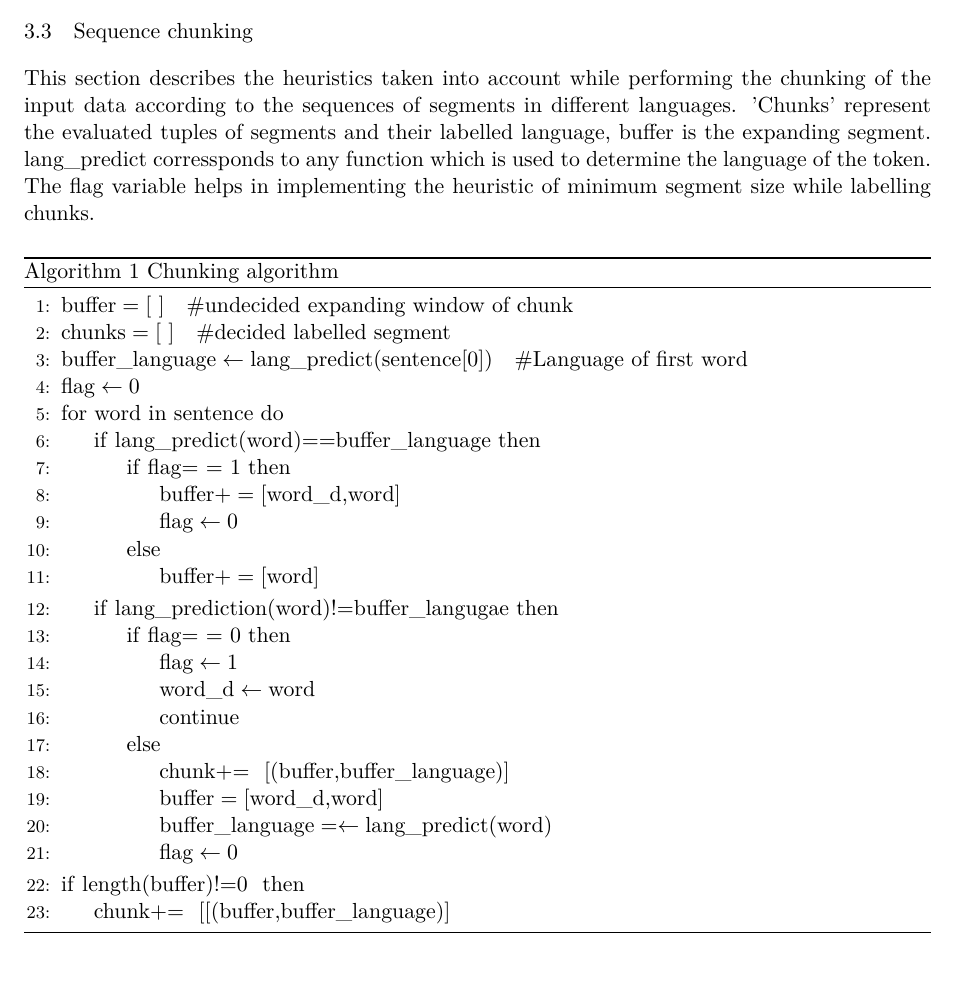
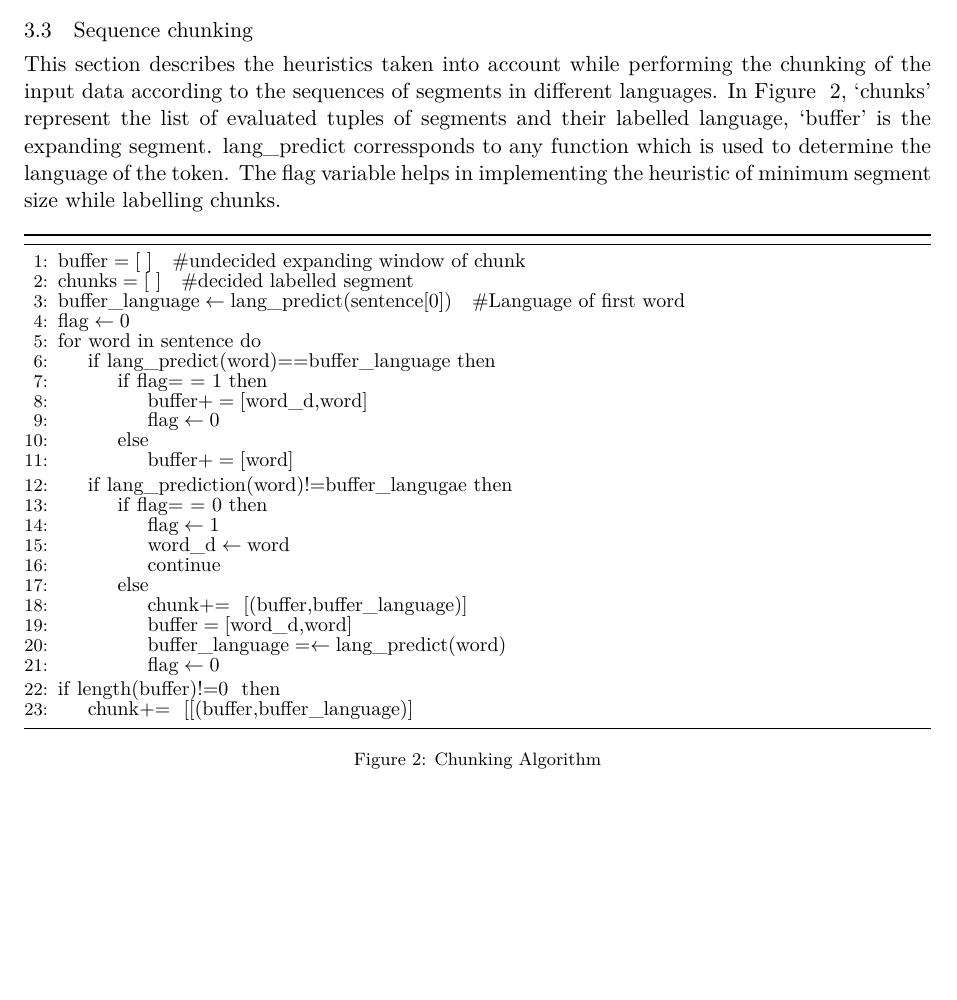
Before and after one commit to apertium/papers, a LaTeX paper (codeswitch-cltw-2014/codeswitch_camera_ready.tex): part of page 3 of 6, cut so that both start at the same text, the shorter picture padded with empty space. Compiled offline with XeLaTeX.

Commit message:
more changes
git-svn-id: https://svn.code.sf.net/p/apertium/svn/branches/papers/@55057 72bbbca6-d526-0410-a7d9-f06f51895060

```diff
--- a/codeswitch-cltw-2014/codeswitch_camera_ready.tex
+++ b/codeswitch-cltw-2014/codeswitch_camera_ready.tex
@@ -211,12 +211,13 @@ of \{`\_ s', `s l', `l \'{a}', `\'{a} i', `i n', `n t', `t e', `e !', `! \_'\}.
 
 This section describes the heuristics taken into account while performing the chunking of the input data according to
 the sequences of segments in different languages.
-'Chunks' represent the evaluated tuples of segments and their labelled language, buffer is the expanding segment.
+In Figure ~\ref{fig:chunkal}, `chunks' represent the list of evaluated tuples of segments and their labelled language, `buffer' is the expanding segment.
  \textit{lang\_predict} corressponds to any function which is used to determine the language of the token. The flag
 variable helps in implementing the heuristic of minimum segment size while labelling chunks.
-
 \begin{algorithm}
-\caption{Chunking algorithm}\label{euclid}
+\caption*{\textsc{}}
+%\caption{Chunking algorithm}\label{euclid}
+{\fontsize{10}{10}\selectfont
 \begin{algorithmic}[1]
 %\Procedure{}{}
 \State $\textit{buffer} = [\ ] \text{\ \ \  \#undecided expanding window of chunk}$
@@ -254,9 +255,14 @@ variable helps in implementing the heuristic of minimum segment size while label
 
 \EndIf
 %\EndProcedure
-\end{algorithmic}
+\end{algorithmic}}
 \end{algorithm}
-
+\vspace{-0.4cm}
+\begin{figure}[hb]
+\def\@fs@post{}
+\caption{Chunking Algorithm}
+\label{fig:chunkal}
+\end{figure}
 %A flag is set at the beginning of the input text, and this moves forward to the position in the text upto where confident
 %chunking has been performed. For example, in case of a continuous prediction there would be no change and since the
 %predicted tag of the new word corresponds to that already of the expanding chunk, this word is also included in the
```
Also changed, not shown: codeswitch-cltw-2014/codeswitch_camera_ready.tex (3 more changed lines).
